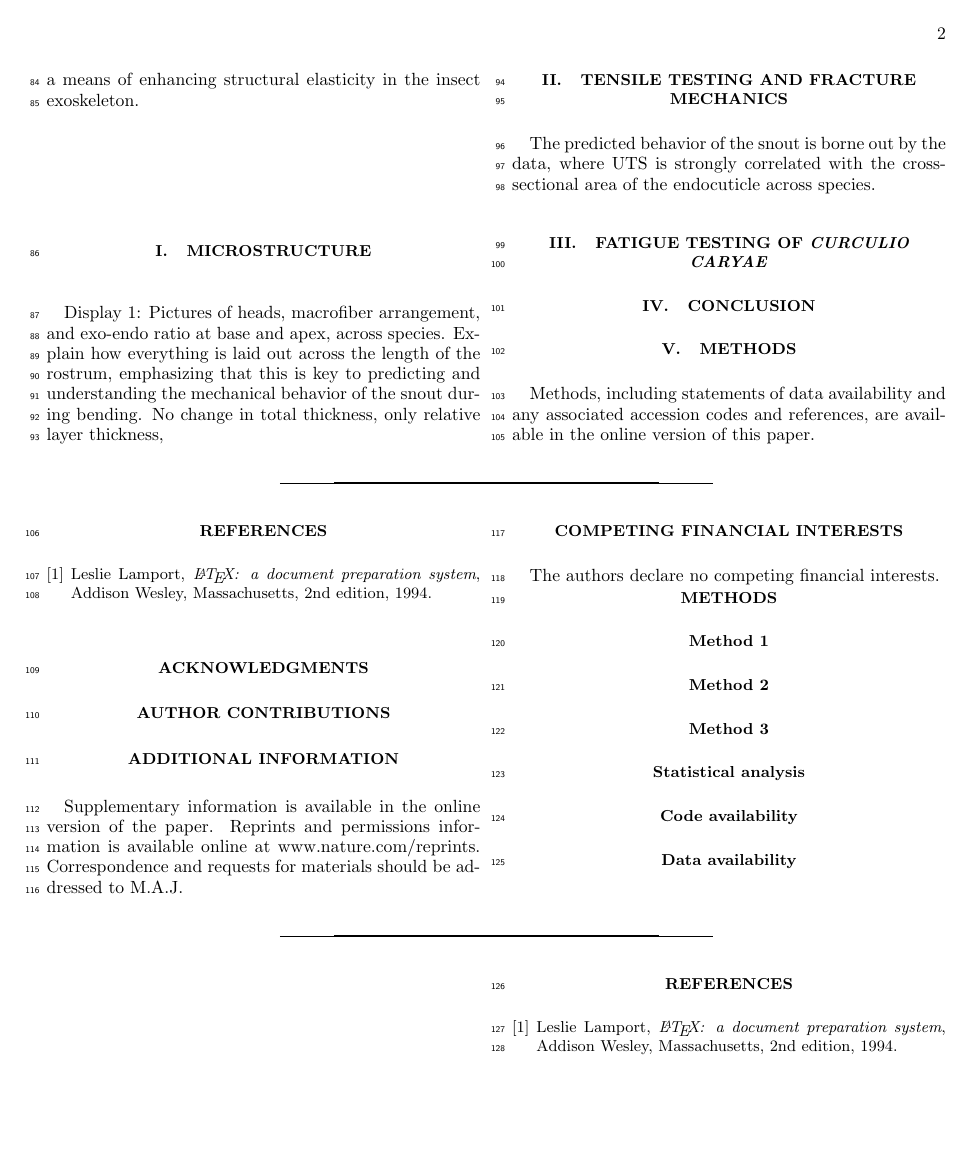
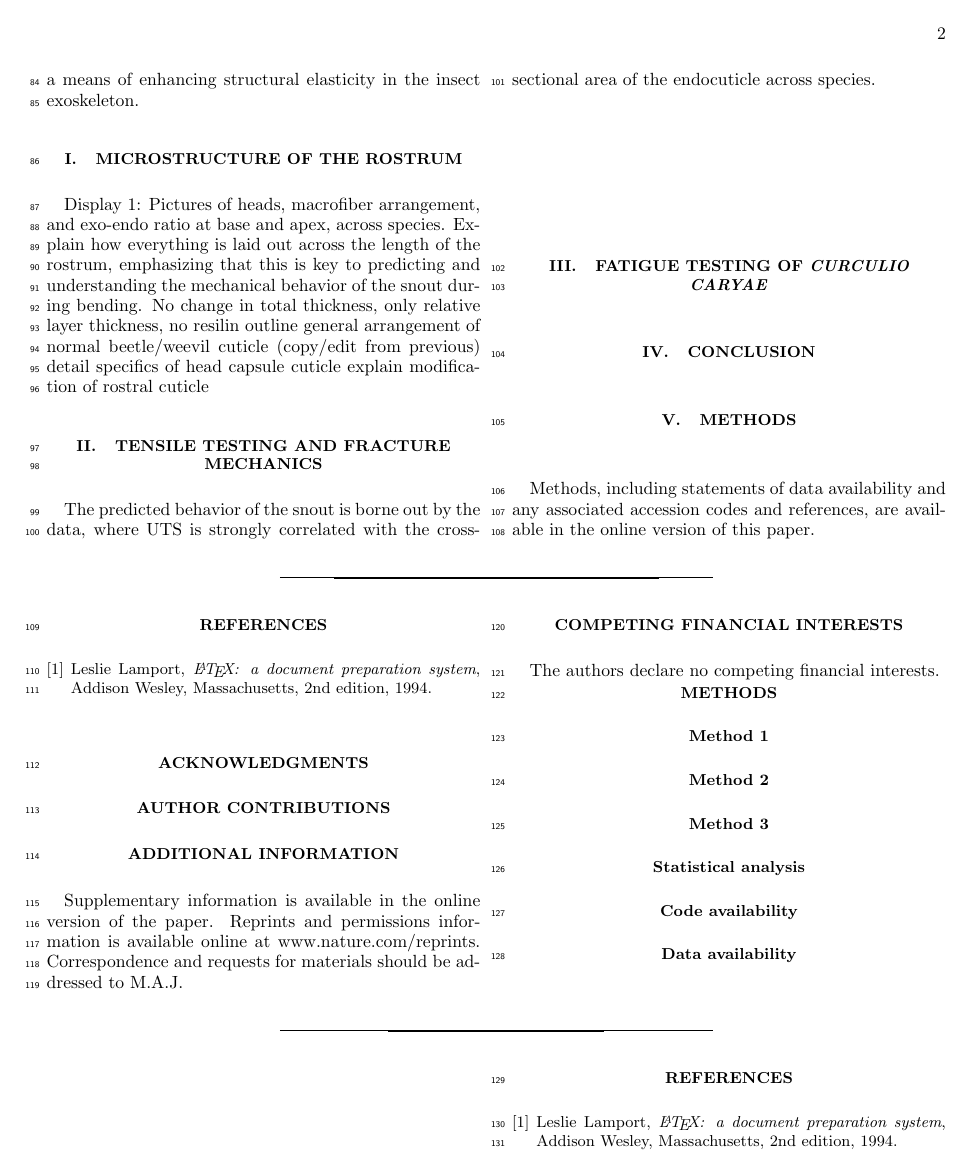
Before and after one commit to entojansen/curculio-tensile, a LaTeX paper (tex/manuscript.tex): page 2 of 2. Compiled offline with pdfLaTeX.

Commit message:
began sec 1

```diff
--- a/tex/manuscript.tex
+++ b/tex/manuscript.tex
@@ -69,10 +69,13 @@
 	To our knowledge, this is the first time that a modified composite profile has been reported as a means of enhancing structural elasticity in the insect exoskeleton.
 
 %4 sections of results ideally, nobody really uses subsections, 6 display items max.
-	\section{Microstructure}\label{sec:microstructure}
+	\section{Microstructure of the rostrum}\label{sec:microstructure}
 		Display 1: Pictures of heads, macrofiber arrangement, and exo-endo ratio at base and apex, across species.
 		Explain how everything is laid out across the length of the rostrum, emphasizing that this is key to predicting and understanding the mechanical behavior of the snout during bending.
-		No change in total thickness, only relative layer thickness,
+		No change in total thickness, only relative layer thickness, no resilin
+		outline general arrangement of normal beetle/weevil cuticle (copy/edit from previous)
+		detail specifics of head capsule cuticle
+		explain modification of rostral cuticle
 
 	\section{Tensile testing and fracture mechanics}
 		The predicted behavior of the snout is borne out by the data, where UTS is strongly correlated with the cross-sectional area of the endocuticle across species.
```
Also changed, not shown: tex/manuscript.pdf, tex/manuscript.tex (8 more changed lines).
